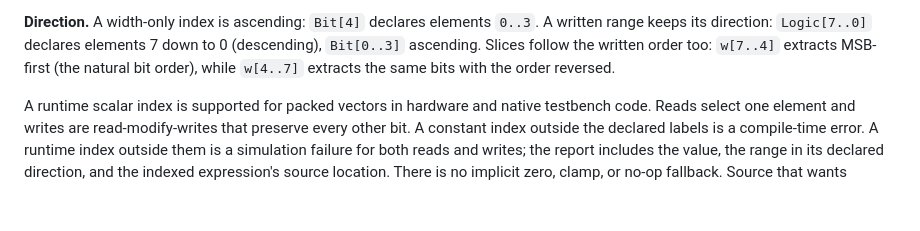
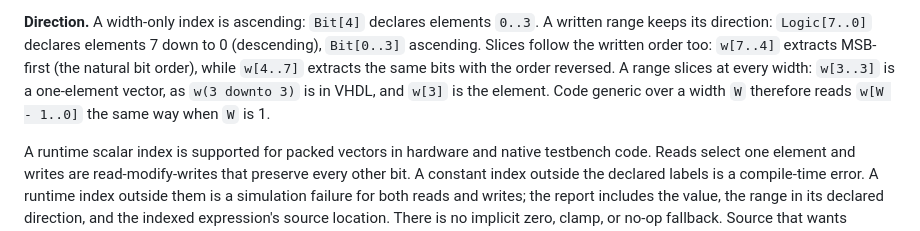
Before and after one commit to Siox-lang/siox-paper, a Markdown page: docs/language.md, the part around the change. GitHub-like rendering; blank space fills up the shorter version.

Commit message:
A range slices at every width: v[i..i] is a one-element vector
Co-Authored-By: Claude Opus 5.5 <noreply@anthropic.com>
Claude-Session: https://claude.ai/code/session_012k6TzWqreskS52UHmBkoDe

```diff
--- a/docs/language.md
+++ b/docs/language.md
@@ -2093,7 +2093,10 @@ keeps the top).
 `0..3`. A written range keeps its direction: `Logic[7..0]` declares
 elements 7 down to 0 (descending), `Bit[0..3]` ascending. Slices follow the
 written order too: `w[7..4]` extracts MSB-first (the natural bit order),
-while `w[4..7]` extracts the same bits with the order reversed.
+while `w[4..7]` extracts the same bits with the order reversed. A range
+slices at every width: `w[3..3]` is a one-element vector, as `w(3 downto 3)`
+is in VHDL, and `w[3]` is the element. Code generic over a width `W` therefore
+reads `w[W - 1..0]` the same way when `W` is 1.
 
 A runtime scalar index is supported for packed vectors in hardware and native
 testbench code. Reads select one element and writes are read-modify-writes that
```
